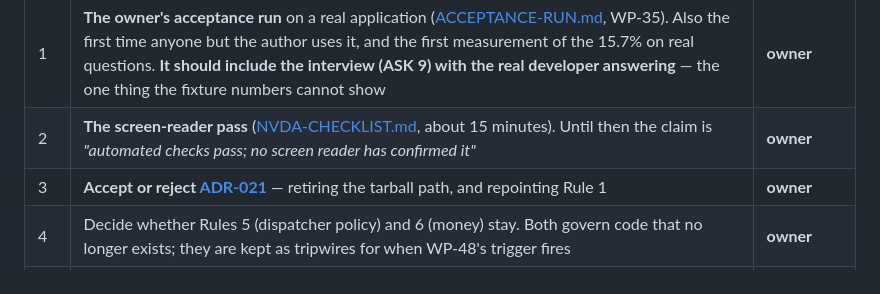
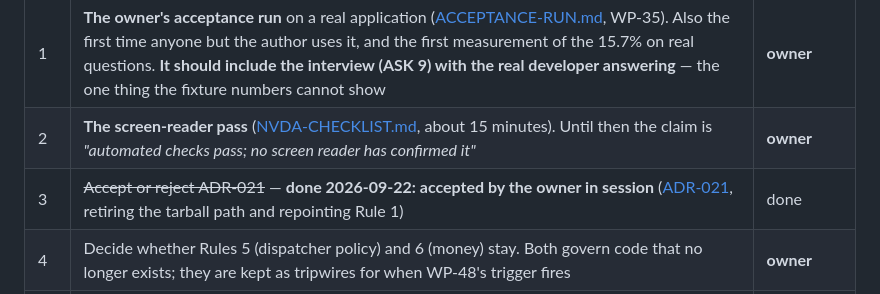
Before and after one commit to andrecpramos/NextGen-Interface, a Markdown page: .MDFiles/STATUS.md, the part around the change. GitHub-like rendering.

```diff
--- a/.MDFiles/STATUS.md
+++ b/.MDFiles/STATUS.md
@@ -132,7 +132,7 @@ Quoted from the repository, not re-measured today.
 |---|---|---|
 | 1 | **The owner's acceptance run** on a real application ([ACCEPTANCE-RUN.md](ACCEPTANCE-RUN.md), WP-35). Also the first time anyone but the author uses it, and the first measurement of the 15.7% on real questions. **It should include the interview (ASK 9) with the real developer answering** — the one thing the fixture numbers cannot show | **owner** |
 | 2 | **The screen-reader pass** ([NVDA-CHECKLIST.md](../eval/a11y/NVDA-CHECKLIST.md), about 15 minutes). Until then the claim is *"automated checks pass; no screen reader has confirmed it"* | **owner** |
-| 3 | **Accept or reject [ADR-021](../.claude/decisions/ADR-021.md)** — retiring the tarball path, and repointing Rule 1 | **owner** |
+| 3 | ~~Accept or reject ADR-021~~ — **done 2026-09-22: accepted by the owner in session** ([ADR-021](../.claude/decisions/ADR-021.md), retiring the tarball path and repointing Rule 1) | done |
 | 4 | Decide whether Rules 5 (dispatcher policy) and 6 (money) stay. Both govern code that no longer exists; they are kept as tripwires for when WP-48's trigger fires | **owner** |
 | 5 | `core-capability` exports code for hand-declared capabilities that nothing outside it calls (23 of its 41 exports are used by no production code outside the package). Removing it changes the engine's public surface, so it waits on a decision about the capability ladder | **owner** |
 | 6 | ~~`adapter/` carries no version~~ — **done 2026-09-21:** `adapter/VERSION`, an id of the two shipped files (their hashes; no date, so the staleness check stays a byte comparison), printed on `doctor`'s first line. It identifies a *build*, not a release number: there is still no release process, and no one has been given a release to name | done |
```
Also changed, not shown: .claude/decisions/ADR-021.md (+4 -3 lines).
